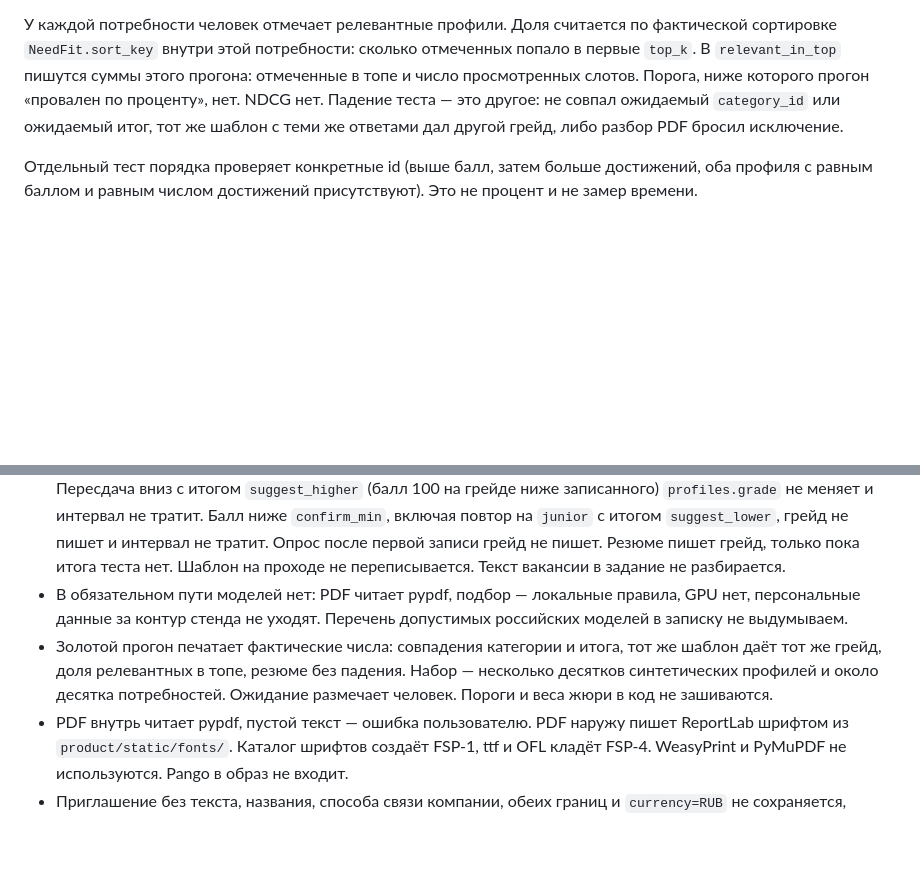
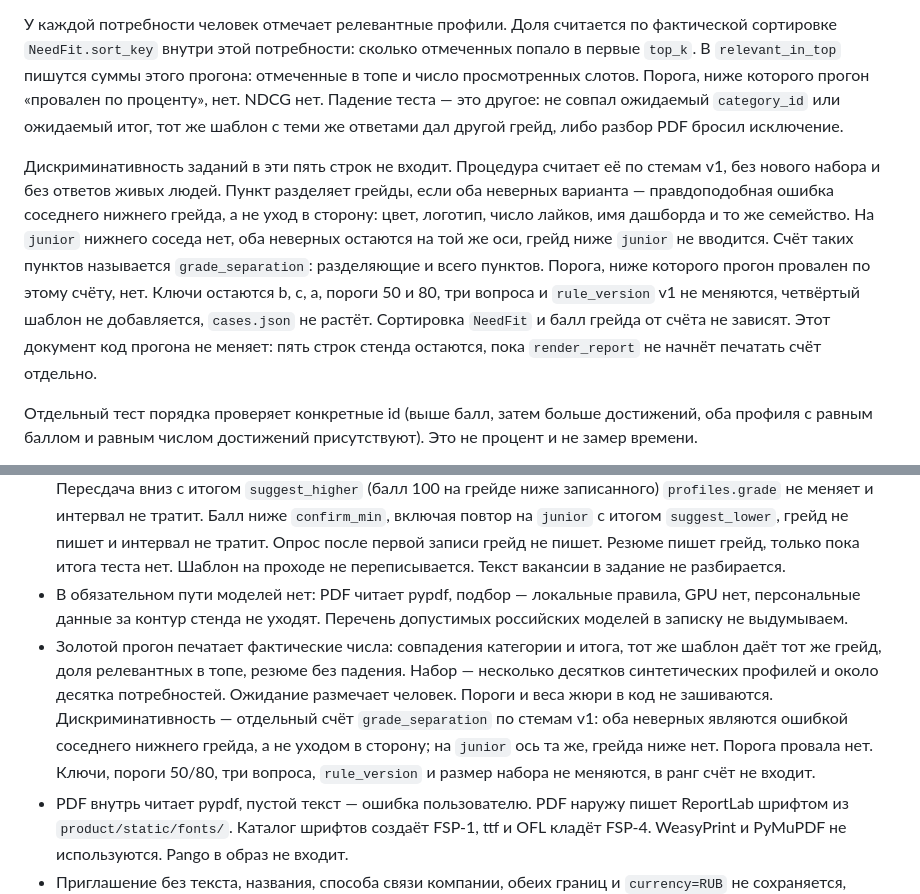
Before and after one commit to unhexx/hackaton_exception_expert, a Markdown page: track/lct-fsp-vacancies/05-reshenie.md, 2 parts joined by grey strips. Rendered like a GitHub page; blank space fills up the shorter version.

```diff
--- a/track/lct-fsp-vacancies/05-reshenie.md
+++ b/track/lct-fsp-vacancies/05-reshenie.md
@@ -491,6 +491,8 @@ resume_ok <без падения> <всего>
 
 У каждой потребности человек отмечает релевантные профили. Доля считается по фактической сортировке `NeedFit.sort_key` внутри этой потребности: сколько отмеченных попало в первые `top_k`. В `relevant_in_top` пишутся суммы этого прогона: отмеченные в топе и число просмотренных слотов. Порога, ниже которого прогон «провален по проценту», нет. NDCG нет. Падение теста — это другое: не совпал ожидаемый `category_id` или ожидаемый итог, тот же шаблон с теми же ответами дал другой грейд, либо разбор PDF бросил исключение.
 
+Дискриминативность заданий в эти пять строк не входит. Процедура считает её по стемам v1, без нового набора и без ответов живых людей. Пункт разделяет грейды, если оба неверных варианта — правдоподобная ошибка соседнего нижнего грейда, а не уход в сторону: цвет, логотип, число лайков, имя дашборда и то же семейство. На `junior` нижнего соседа нет, оба неверных остаются на той же оси, грейд ниже `junior` не вводится. Счёт таких пунктов называется `grade_separation`: разделяющие и всего пунктов. Порога, ниже которого прогон провален по этому счёту, нет. Ключи остаются b, c, a, пороги 50 и 80, три вопроса и `rule_version` v1 не меняются, четвёртый шаблон не добавляется, `cases.json` не растёт. Сортировка `NeedFit` и балл грейда от счёта не зависят. Этот документ код прогона не меняет: пять строк стенда остаются, пока `render_report` не начнёт печатать счёт отдельно.
+
 Отдельный тест порядка проверяет конкретные id (выше балл, затем больше достижений, оба профиля с равным баллом и равным числом достижений присутствуют). Это не процент и не замер времени.
 
 `resumes.json` и несколько синтетических PDF с текстовым слоем добавляет FSP-4 в `product/matching/golden/resumes/`. Пока файла нет, строка `resume_ok` печатает `0/0`. Ожидаемая ошибка пустого текстового слоя считается успешным разбором, не падением: функция вернула `resume_no_text`, процесс жив. Разобранные поля получают `source=resume`. Метки ФСП у этих PDF нет.
@@ -807,7 +809,7 @@ docker compose -f deploy/fsp/compose.yaml --profile test run --rm tests
 - Категория — специализация и записанный грейд после опроса, `rule_version` `v1`. Отрасль `it` видна в статусе и в `category_id` не входит. Резюме и дисциплина ФСП категорию не задают. Ранг: подтверждён ли тест, балл, число достижений, бит места `{"1","2","3"}`, номер профиля. NeedFit сначала совпадения потребности, потом `rank_key`. Никого из опубликованных после опроса не скрываем: без теста карточка «не подтверждён» и ниже сдавших при равном качестве потребности.
 - Тест: три своих шаблона на пару, выбор функцией `select_template` по `profile_id` и `rule_version`, итог подтвердить или предложить соседний грейд. Соседняя попытка пишет `profiles.grade` только когда сохранённый итог — `confirm`. Интервал 90 дней — на шаг вверх и на повторную смену после того, как тест уже записал новый грейд; первая попытка вниз после `suggest_lower` паузу не ждёт; повтор записанного грейда паузу не ждёт. `confirm` — сырой балл не ниже `confirm_min` и ниже `suggest_higher_min`, либо край `lead`, где балл не ниже `suggest_higher_min` и выше грейда нет: итог хранится как `confirm`, предложенный грейд — `lead`. Пересдача вниз с итогом `suggest_higher` (балл 100 на грейде ниже записанного) `profiles.grade` не меняет и интервал не тратит. Балл ниже `confirm_min`, включая повтор на `junior` с итогом `suggest_lower`, грейд не пишет и интервал не тратит. Опрос после первой записи грейд не пишет. Резюме пишет грейд, только пока итога теста нет. Шаблон на проходе не переписывается. Текст вакансии в задание не разбирается.
 - В обязательном пути моделей нет: PDF читает pypdf, подбор — локальные правила, GPU нет, персональные данные за контур стенда не уходят. Перечень допустимых российских моделей в записку не выдумываем.
-- Золотой прогон печатает фактические числа: совпадения категории и итога, тот же шаблон даёт тот же грейд, доля релевантных в топе, резюме без падения. Набор — несколько десятков синтетических профилей и около десятка потребностей. Ожидание размечает человек. Пороги и веса жюри в код не зашиваются.
+- Золотой прогон печатает фактические числа: совпадения категории и итога, тот же шаблон даёт тот же грейд, доля релевантных в топе, резюме без падения. Набор — несколько десятков синтетических профилей и около десятка потребностей. Ожидание размечает человек. Пороги и веса жюри в код не зашиваются. Дискриминативность — отдельный счёт `grade_separation` по стемам v1: оба неверных являются ошибкой соседнего нижнего грейда, а не уходом в сторону; на `junior` ось та же, грейда ниже нет. Порога провала нет. Ключи, пороги 50/80, три вопроса, `rule_version` и размер набора не меняются, в ранг счёт не входит.
 - PDF внутрь читает pypdf, пустой текст — ошибка пользователю. PDF наружу пишет ReportLab шрифтом из `product/static/fonts/`. Каталог шрифтов создаёт FSP-1, ttf и OFL кладёт FSP-4. WeasyPrint и PyMuPDF не используются. Pango в образ не входит.
 - Приглашение без текста, названия, способа связи компании, обеих границ и `currency=RUB` не сохраняется, `salary_max` строго больше `salary_min`. Вилка на форме и на карточке подписана «до вычета НДФЛ», не «на руки». `contact_channel` — контакт компании с карточки, виден соискателю сразу. Почта соискателя уходит работодателю отдельным ключом `candidate_email` и только при `accepted`.
 - FSP-1 создаёт каркас и пустой слот достижений. FSP-2 наполняет мок и этот шаблон и идёт следом. Параллельно с почтой FSP-1 можно писать только `category.py` и `types.py`. FSP-4 параллелен FSP-3 в файлах резюме. FSP-7 после FSP-3, свои файлы теста. R1–R5 после обязательных срезов, порядок в [04-plan.md](04-plan.md). FSP-8 сделан: на стенде вакансия, отклик и одно короткое задание.
```
Also changed, not shown: track/lct-fsp-vacancies/04-plan.md (+10 -0 lines).
